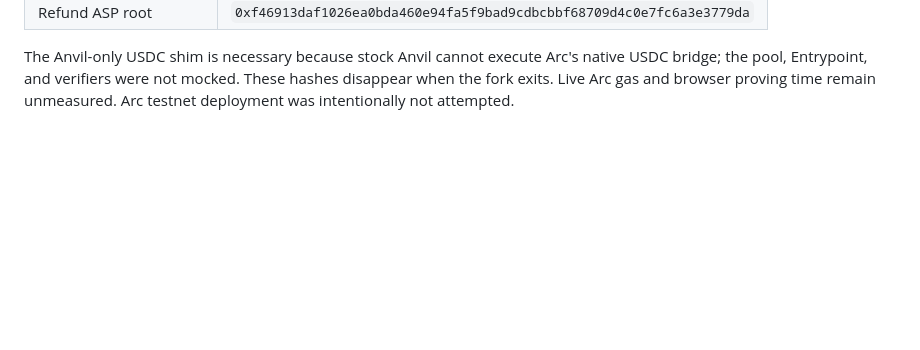
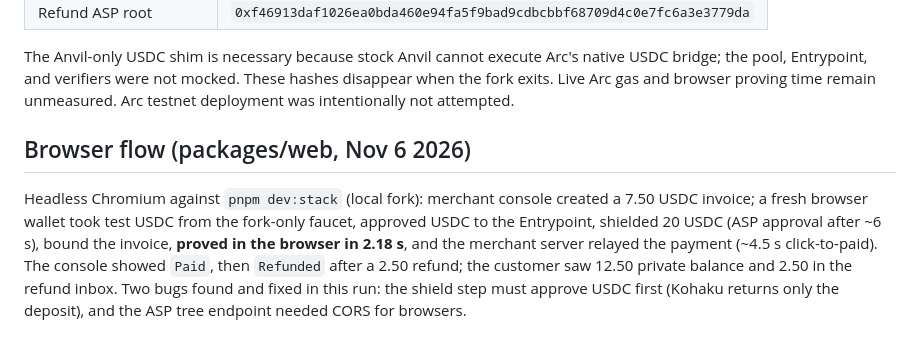
Before and after one commit to nickthelegend/noren, a Markdown page: TESTING.md, the part around the change. Rendered like a GitHub page; blank space fills up the shorter version.

```diff
--- a/TESTING.md
+++ b/TESTING.md
@@ -37,3 +37,7 @@ Selected local-fork transaction hashes from this run:
 | Refund ASP root | `0xf46913daf1026ea0bda460e94fa5f9bad9cdbcbbf68709d4c0e7fc6a3e3779da` |
 
 The Anvil-only USDC shim is necessary because stock Anvil cannot execute Arc's native USDC bridge; the pool, Entrypoint, and verifiers were not mocked. These hashes disappear when the fork exits. Live Arc gas and browser proving time remain unmeasured. Arc testnet deployment was intentionally not attempted.
+
+## Browser flow (packages/web, Nov 6 2026)
+
+Headless Chromium against `pnpm dev:stack` (local fork): merchant console created a 7.50 USDC invoice; a fresh browser wallet took test USDC from the fork-only faucet, approved USDC to the Entrypoint, shielded 20 USDC (ASP approval after ~6 s), bound the invoice, **proved in the browser in 2.18 s**, and the merchant server relayed the payment (~4.5 s click-to-paid). The console showed `Paid`, then `Refunded` after a 2.50 refund; the customer saw 12.50 private balance and 2.50 in the refund inbox. Two bugs found and fixed in this run: the shield step must approve USDC first (Kohaku returns only the deposit), and the ASP tree endpoint needed CORS for browsers.
```
Also changed, not shown: README.md (+16 -0 lines), docs/img/checkout-paid.png (added), docs/img/console-refunded.png (added), docs/img/landing.png (added), docs/img/mobile.png (added), 13 other files.
